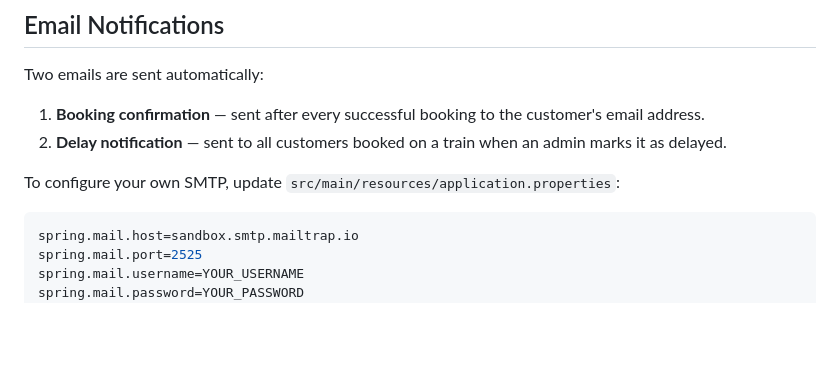
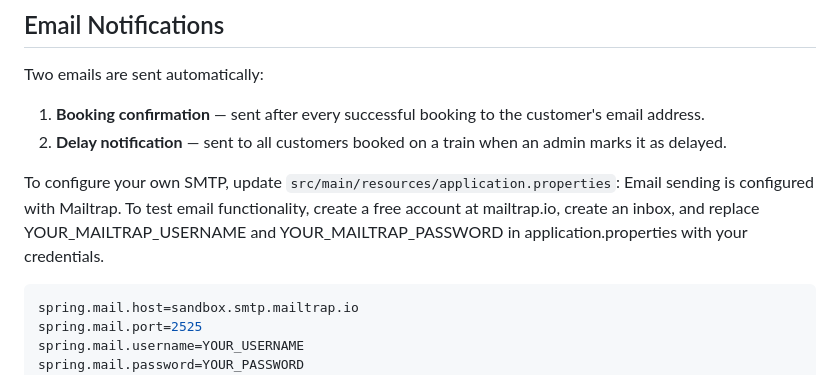
Before and after one commit to MasterAttila430/train-ticketing, a Markdown page: README.md, the part around the change. GitHub-like rendering; blank space fills up the shorter version.

Commit message:
Fix : readme

````diff
--- a/README.md
+++ b/README.md
@@ -432,6 +432,8 @@ Two emails are sent automatically:
 2. **Delay notification** — sent to all customers booked on a train when an admin marks it as delayed.
 
 To configure your own SMTP, update `src/main/resources/application.properties`:
+Email sending is configured with Mailtrap. To test email functionality, create a free account at mailtrap.io, create an inbox,
+and replace YOUR_MAILTRAP_USERNAME and YOUR_MAILTRAP_PASSWORD in application.properties with your credentials.
 
 ```properties
 spring.mail.host=sandbox.smtp.mailtrap.io
````
